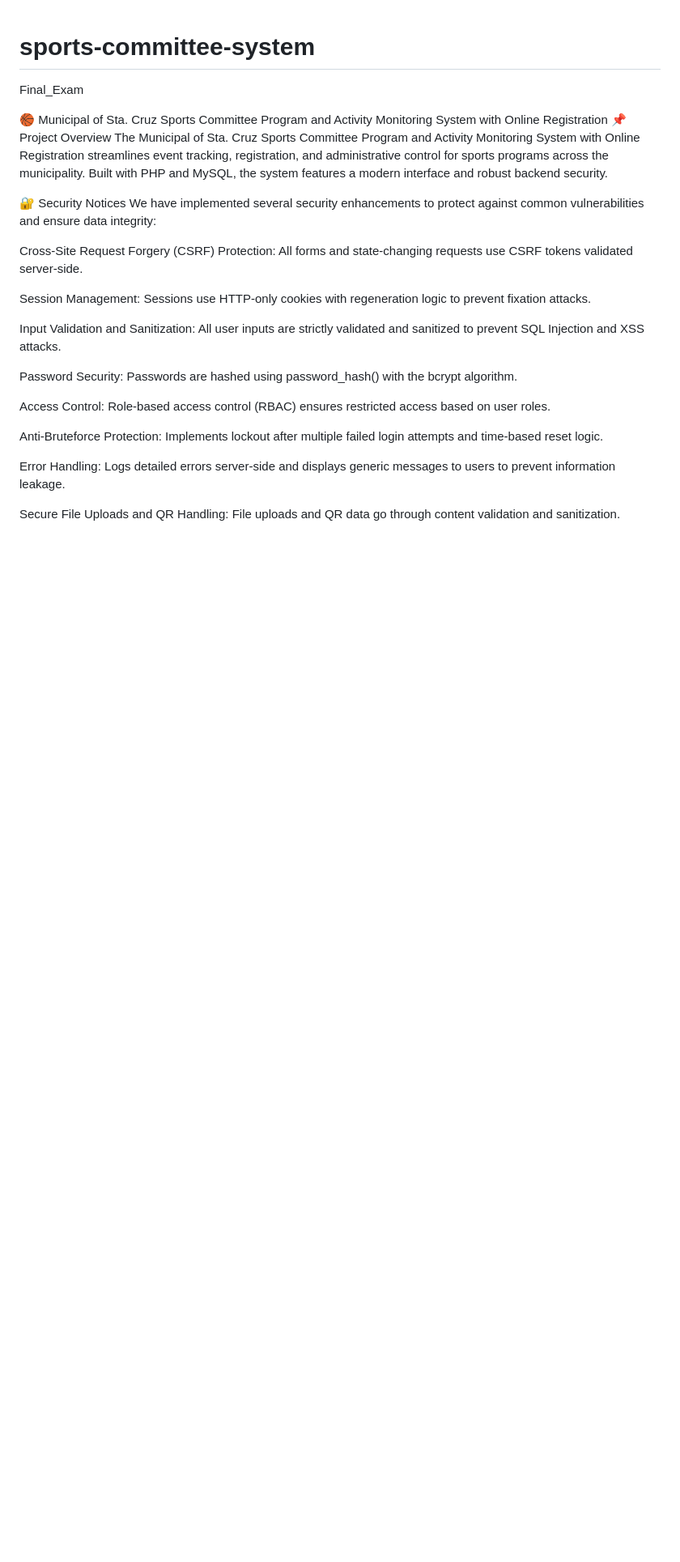
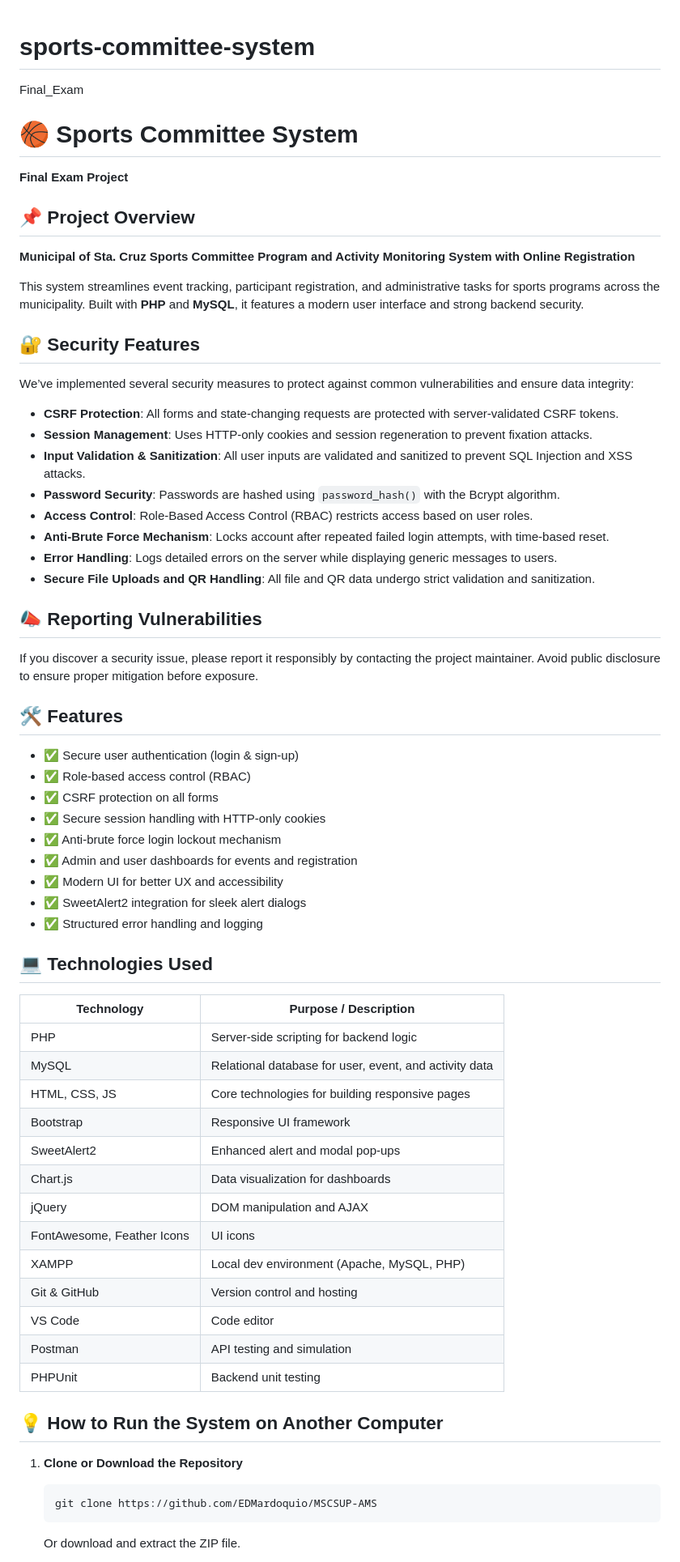
Before and after one commit to EDMardoquio/sports-committee-system, a Markdown page: README.md, the part around the change printed below. Shown: that part at 81% size. GitHub-like rendering; blank space fills up the shorter version.

````diff
--- a/README.md
+++ b/README.md
@@ -1,26 +1,62 @@
 # sports-committee-system
 Final_Exam
 
-🏀 Municipal of Sta. Cruz Sports Committee Program and Activity Monitoring System with Online Registration
-📌 Project Overview
-The Municipal of Sta. Cruz Sports Committee Program and Activity Monitoring System with Online Registration streamlines event tracking, registration, and administrative control for sports programs across the municipality. Built with PHP and MySQL, the system features a modern interface and robust backend security.
+# 🏀 Sports Committee System
+**Final Exam Project**
 
-🔐 Security Notices
-We have implemented several security enhancements to protect against common vulnerabilities and ensure data integrity:
+## 📌 Project Overview
+**Municipal of Sta. Cruz Sports Committee Program and Activity Monitoring System with Online Registration**
 
-Cross-Site Request Forgery (CSRF) Protection: All forms and state-changing requests use CSRF tokens validated server-side.
+This system streamlines event tracking, participant registration, and administrative tasks for sports programs across the municipality. Built with **PHP** and **MySQL**, it features a modern user interface and strong backend security.
 
-Session Management: Sessions use HTTP-only cookies with regeneration logic to prevent fixation attacks.
+## 🔐 Security Features
+We’ve implemented several security measures to protect against common vulnerabilities and ensure data integrity:
 
-Input Validation and Sanitization: All user inputs are strictly validated and sanitized to prevent SQL Injection and XSS attacks.
+- **CSRF Protection**: All forms and state-changing requests are protected with server-validated CSRF tokens.
+- **Session Management**: Uses HTTP-only cookies and session regeneration to prevent fixation attacks.
+- **Input Validation & Sanitization**: All user inputs are validated and sanitized to prevent SQL Injection and XSS attacks.
+- **Password Security**: Passwords are hashed using `password_hash()` with the Bcrypt algorithm.
+- **Access Control**: Role-Based Access Control (RBAC) restricts access based on user roles.
+- **Anti-Brute Force Mechanism**: Locks account after repeated failed login attempts, with time-based reset.
+- **Error Handling**: Logs detailed errors on the server while displaying generic messages to users.
+- **Secure File Uploads and QR Handling**: All file and QR data undergo strict validation and sanitization.
 
-Password Security: Passwords are hashed using password_hash() with the bcrypt algorithm.
+## 📣 Reporting Vulnerabilities
+If you discover a security issue, please report it responsibly by contacting the project maintainer. Avoid public disclosure to ensure proper mitigation before exposure.
 
-Access Control: Role-based access control (RBAC) ensures restricted access based on user roles.
+## 🛠 Features
+- ✅ Secure user authentication (login & sign-up)
+- ✅ Role-based access control (RBAC)
+- ✅ CSRF protection on all forms
+- ✅ Secure session handling with HTTP-only cookies
+- ✅ Anti-brute force login lockout mechanism
+- ✅ Admin and user dashboards for events and registration
+- ✅ Modern UI for better UX and accessibility
+- ✅ SweetAlert2 integration for sleek alert dialogs
+- ✅ Structured error handling and logging
 
-Anti-Bruteforce Protection: Implements lockout after multiple failed login attempts and time-based reset logic.
+## 💻 Technologies Used
+| Technology        | Purpose / Description                                |
+|-------------------|------------------------------------------------------|
+| PHP               | Server-side scripting for backend logic              |
+| MySQL             | Relational database for user, event, and activity data |
+| HTML, CSS, JS     | Core technologies for building responsive pages      |
+| Bootstrap         | Responsive UI framework                              |
+| SweetAlert2       | Enhanced alert and modal pop-ups                     |
+| Chart.js          | Data visualization for dashboards                    |
+| jQuery            | DOM manipulation and AJAX                            |
+| FontAwesome, Feather Icons | UI icons                                   |
+| XAMPP             | Local dev environment (Apache, MySQL, PHP)           |
+| Git & GitHub      | Version control and hosting                          |
+| VS Code           | Code editor                                          |
+| Postman           | API testing and simulation                           |
+| PHPUnit           | Backend unit testing                                 |
 
-Error Handling: Logs detailed errors server-side and displays generic messages to users to prevent information leakage.
+## 💡 How to Run the System on Another Computer
 
-Secure File Uploads and QR Handling: File uploads and QR data go through content validation and sanitization.
+1. **Clone or Download the Repository**
+   ```bash
+   git clone https://github.com/EDMardoquio/MSCSUP-AMS
+   ```
+   Or download and extract the ZIP file.
 
````
Also changed, not shown: other parts of README.md (+42 -100 lines).
